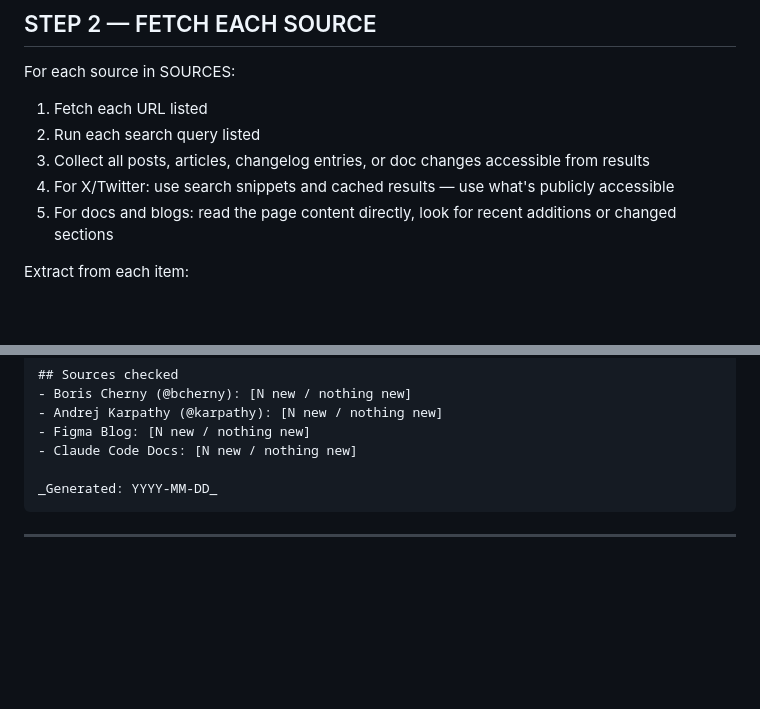
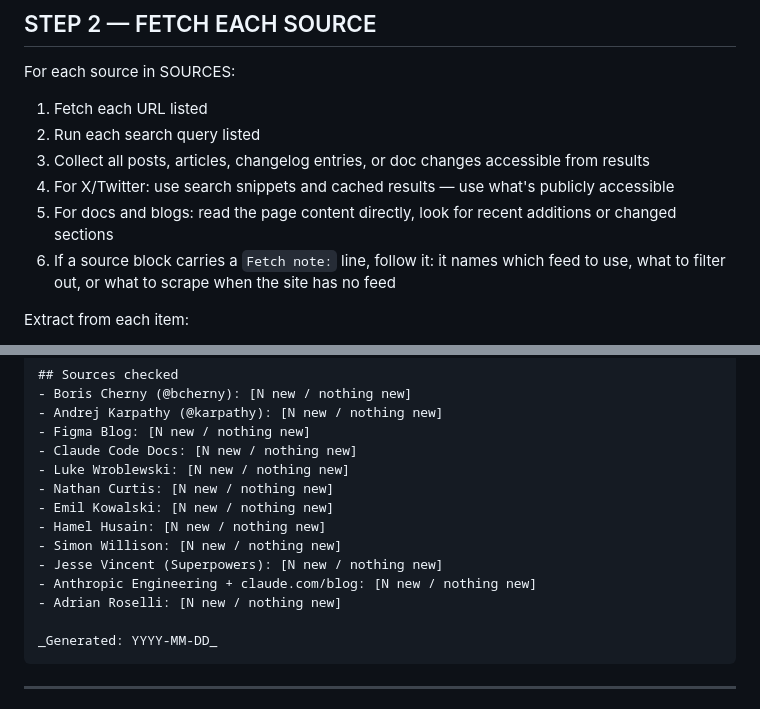
Before and after one commit to The-Shokunin-Crafthouse/ai-site, a Markdown page: ai-site-update-cowork-task.md, 2 parts joined by grey strips. Rendered like a GitHub page; blank space fills up the shorter version.

````diff
--- a/ai-site-update-cowork-task.md
+++ b/ai-site-update-cowork-task.md
@@ -93,6 +177,7 @@ For each source in SOURCES:
 3. Collect all posts, articles, changelog entries, or doc changes accessible from results
 4. For X/Twitter: use search snippets and cached results — use what's publicly accessible
 5. For docs and blogs: read the page content directly, look for recent additions or changed sections
+6. If a source block carries a `Fetch note:` line, follow it: it names which feed to use, what to filter out, or what to scrape when the site has no feed
 
 Extract from each item:
 - A one-line summary distinct enough to match against the snapshot
@@ -142,6 +227,14 @@ Format:
 - Andrej Karpathy (@karpathy): [N new / nothing new]
 - Figma Blog: [N new / nothing new]
 - Claude Code Docs: [N new / nothing new]
+- Luke Wroblewski: [N new / nothing new]
+- Nathan Curtis: [N new / nothing new]
+- Emil Kowalski: [N new / nothing new]
+- Hamel Husain: [N new / nothing new]
+- Simon Willison: [N new / nothing new]
+- Jesse Vincent (Superpowers): [N new / nothing new]
+- Anthropic Engineering + claude.com/blog: [N new / nothing new]
+- Adrian Roselli: [N new / nothing new]
 
 _Generated: YYYY-MM-DD_
 ```
````
Also changed, not shown: other parts of ai-site-update-cowork-task.md (+84 -0 lines).
